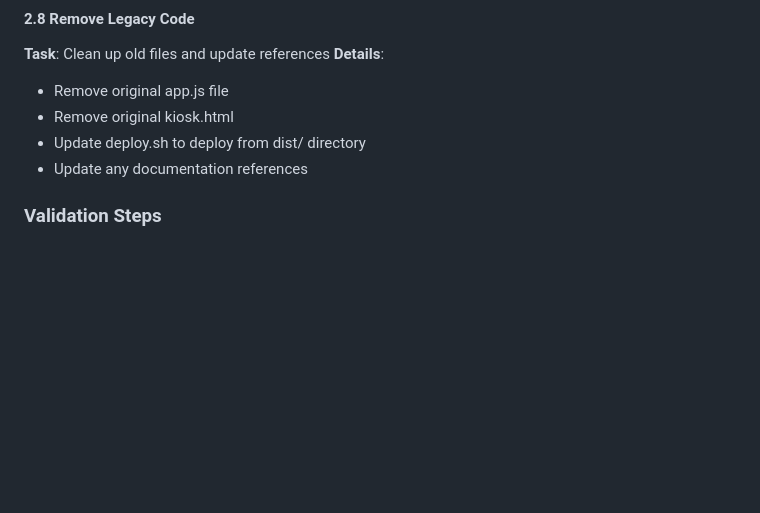
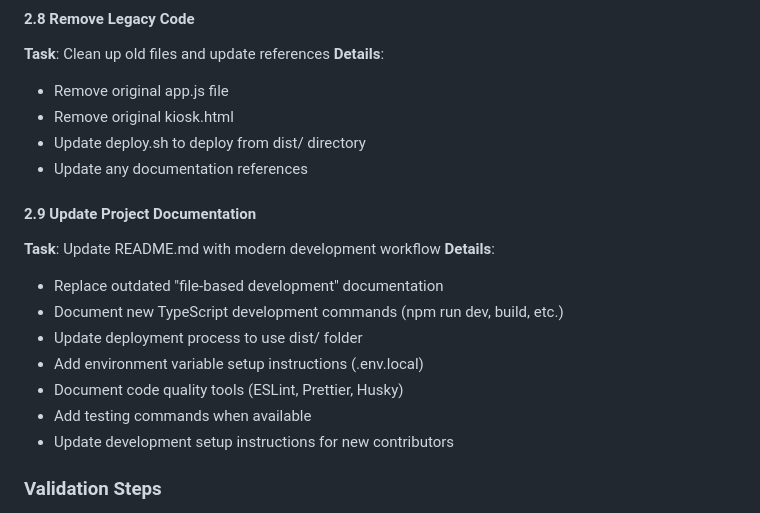
Before and after one commit to clearing-three/tablet-kiosk, a Markdown page: Modernization-Plan-2025-09.md, the part around the change. Rendered like a GitHub page; blank space fills up the shorter version.

Commit message:
update plan

```diff
--- a/Modernization-Plan-2025-09.md
+++ b/Modernization-Plan-2025-09.md
@@ -259,6 +259,17 @@ Convert the monolithic `app.js` file into well-structured TypeScript modules whi
 - Remove original kiosk.html
 - Update deploy.sh to deploy from dist/ directory
 - Update any documentation references
+
+#### 2.9 Update Project Documentation
+**Task**: Update README.md with modern development workflow
+**Details**:
+- Replace outdated "file-based development" documentation
+- Document new TypeScript development commands (npm run dev, build, etc.)
+- Update deployment process to use dist/ folder
+- Add environment variable setup instructions (.env.local)
+- Document code quality tools (ESLint, Prettier, Husky)
+- Add testing commands when available
+- Update development setup instructions for new contributors
 
 ### Validation Steps
 1. Compare side-by-side: original app vs modernized app
```
